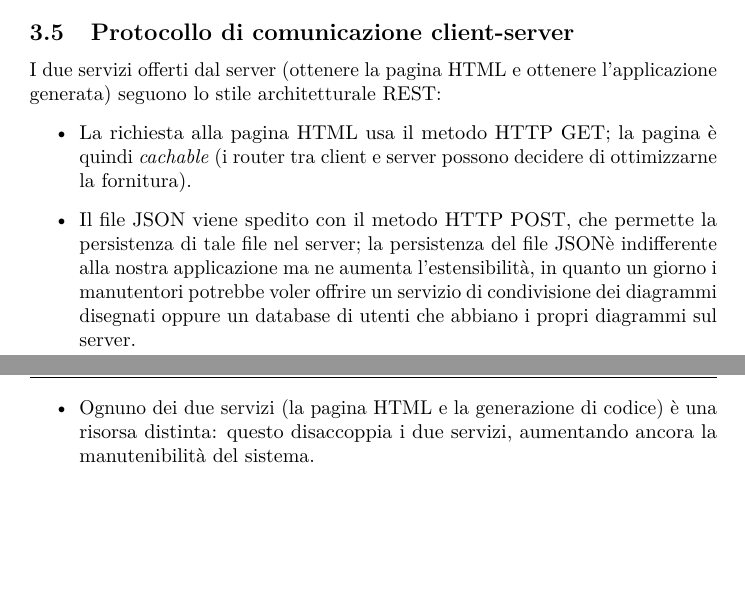
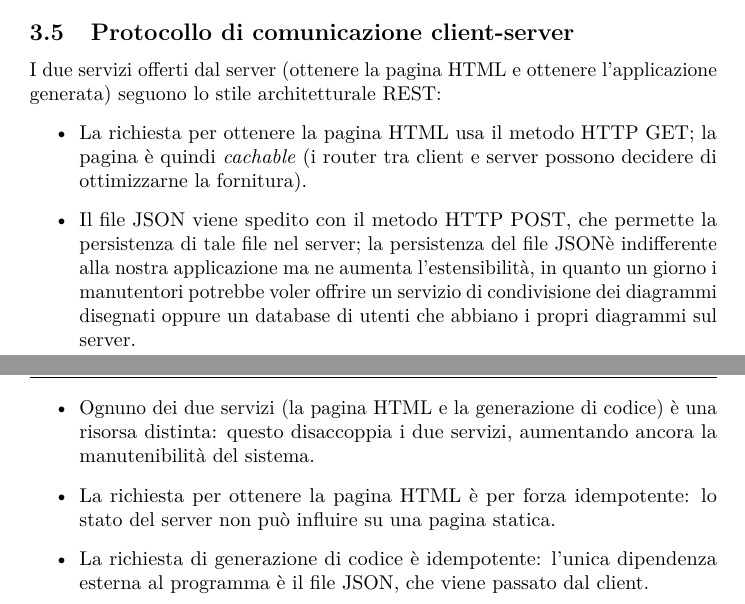
Before and after one commit to hivex-unipd/swedesigner-doc, a LaTeX document (doc/Esterni/Specifica_tecnica/Specifica_tecnica_0_0_1.tex, which reads doc/Esterni/Specifica_tecnica/tex/arch.tex): two parts of pages 9 and 10 of 12, joined at a grey line, cut so that both start at the same text, the shorter picture padded with empty space. Compiled offline with pdfLaTeX.

Commit message:
ampliata sez. 'arch.tex->protocollo di comunicazione'

```diff
--- a/doc/Esterni/Specifica_tecnica/tex/arch.tex
+++ b/doc/Esterni/Specifica_tecnica/tex/arch.tex
@@ -56,7 +56,9 @@ Il \emph{back end} del server è suddiviso nei seguenti due moduli (penso):
 %           <---zip-----
 I due servizi offerti dal server (ottenere la pagina HTML e ottenere l'applicazione generata) seguono lo stile architetturale REST:
 \begin{itemize}
-	\item La richiesta alla pagina HTML usa il metodo HTTP GET; la pagina è quindi \emph{cachable} (i router tra client e server possono decidere di ottimizzarne la fornitura).
+	\item La richiesta per ottenere la pagina HTML usa il metodo HTTP GET; la pagina è quindi \emph{cachable} (i router tra client e server possono decidere di ottimizzarne la fornitura).
 	\item Il file JSON viene spedito con il metodo HTTP POST, che permette la persistenza di tale file nel server; la persistenza del file JSONè indifferente alla nostra applicazione ma ne aumenta l'estensibilità, in quanto un giorno i manutentori potrebbe voler offrire un servizio di condivisione dei diagrammi disegnati oppure un database di utenti che abbiano i propri diagrammi sul server.
 	\item Ognuno dei due servizi (la pagina HTML e la generazione di codice) è una risorsa distinta: questo disaccoppia i due servizi, aumentando ancora la manutenibilità del sistema.
+	\item La richiesta per ottenere la pagina HTML è per forza idempotente: lo stato del server non può influire su una pagina statica.
+	\item La richiesta di generazione di codice è idempotente: l'unica dipendenza esterna al programma è il file JSON, che viene passato dal client.
 \end{itemize}
```
